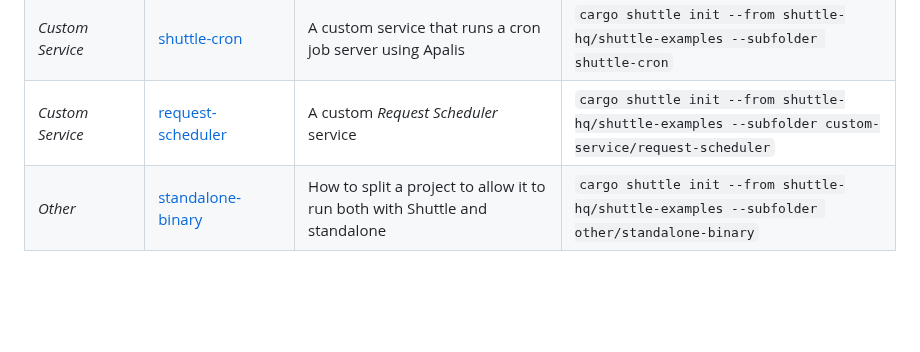
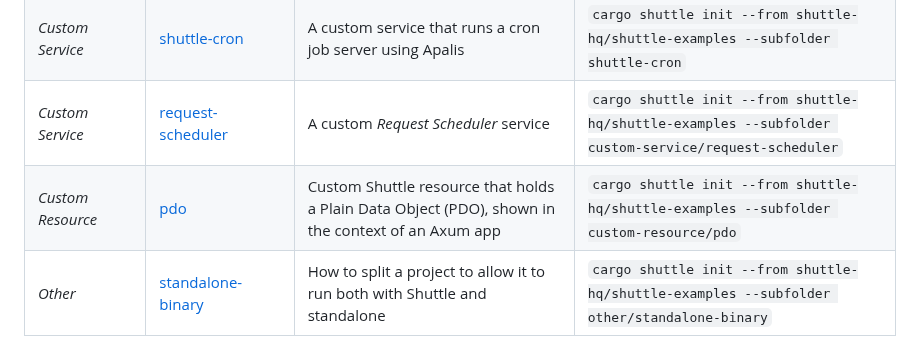
Before and after one commit to shuttle-hq/shuttle-examples, a Markdown page: README.md, the part around the change. GitHub-like rendering; blank space fills up the shorter version.

Commit message:
refactor: amendments

```diff
--- a/README.md
+++ b/README.md
@@ -88,6 +88,7 @@ Warp | [hello-world](./warp/hello-world/) | Hello World | `cargo shuttle init --
 *Custom Service* | [none](./custom-service/none/) | Empty service - A barebones implementation of Shuttle Service trait that does nothing | `cargo shuttle init --template none`
 *Custom Service* | [shuttle-cron](./shuttle-cron/) | A custom service that runs a cron job server using Apalis | `cargo shuttle init --from shuttle-hq/shuttle-examples --subfolder shuttle-cron`
 *Custom Service* | [request-scheduler](./custom-service/request-scheduler/) | A custom *Request Scheduler* service | `cargo shuttle init --from shuttle-hq/shuttle-examples --subfolder custom-service/request-scheduler`
+*Custom Resource* | [pdo](./custom-resource/pdo/) | Custom Shuttle resource that holds a Plain Data Object (PDO), shown in the context of an Axum app | `cargo shuttle init --from shuttle-hq/shuttle-examples --subfolder custom-resource/pdo`
 *Other* | [standalone-binary](./other/standalone-binary/) | How to split a project to allow it to run both with Shuttle and standalone | `cargo shuttle init --from shuttle-hq/shuttle-examples --subfolder other/standalone-binary`
 
 ## Community Examples
```
